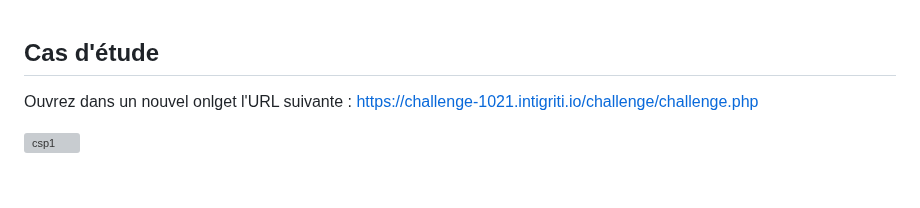
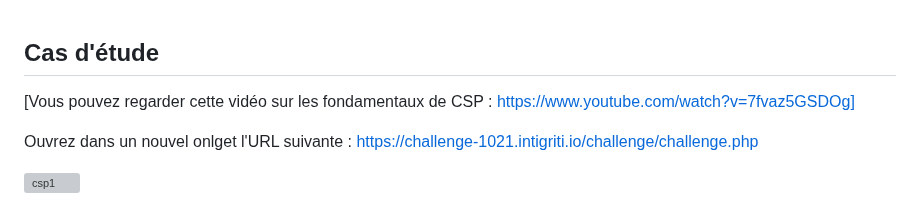
Before and after one commit to adell2024/intro_securite_info, a Markdown page: 09-csp/01-intro-csp/README.md, the part around the change. Drawn GitHub-style; blank space fills up the shorter version; grey boxes are pictures that could not be loaded.

```diff
--- a/09-csp/01-intro-csp/README.md
+++ b/09-csp/01-intro-csp/README.md
@@ -1,4 +1,6 @@
 ## Cas d'étude
+
+[Vous pouvez regarder cette vidéo sur les fondamentaux de CSP : https://www.youtube.com/watch?v=7fvaz5GSDOg]
 
 Ouvrez dans un nouvel onlget l'URL suivante : https://challenge-1021.intigriti.io/challenge/challenge.php
 
```
